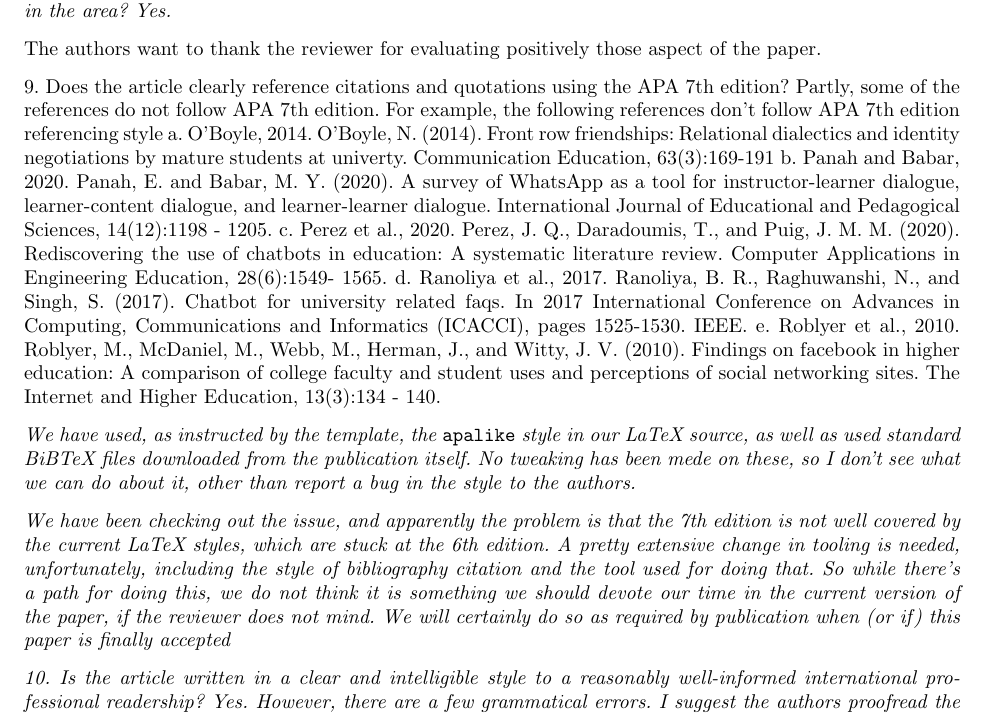
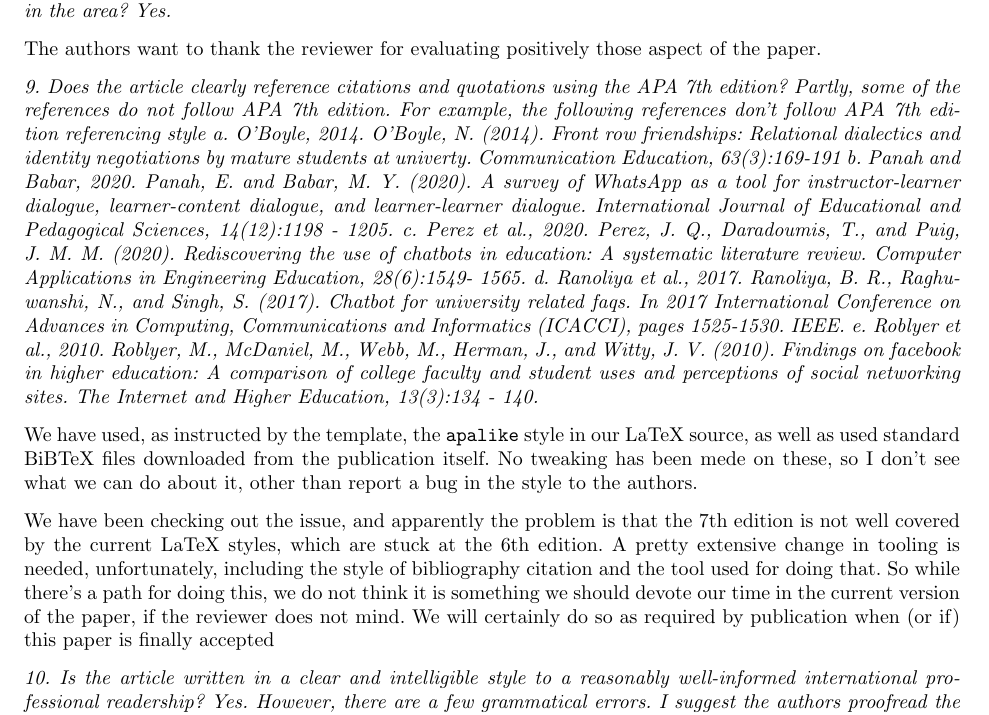
Before and after one commit to JJ/edubots-paper, a LaTeX letter (response-reviewers-2.tex): part of page 2 of 3, cut so that both start at the same text. Compiled offline with pdfLaTeX.

Commit message:
Only the questions are in italics

```diff
--- a/response-reviewers-2.tex
+++ b/response-reviewers-2.tex
@@ -157,15 +157,15 @@ The authors want to thank the reviewer for evaluating positively those aspect of
 
 % -> answer 9
 
-9.      Does the article clearly reference citations and quotations using the APA 7th edition? Partly, some of the references do not follow APA 7th edition. For example, the following references don't follow APA 7th edition referencing style
+{\it 9.      Does the article clearly reference citations and quotations using the APA 7th edition? Partly, some of the references do not follow APA 7th edition. For example, the following references don't follow APA 7th edition referencing style
      a.   O'Boyle, 2014. O'Boyle, N. (2014). Front row friendships: Relational dialectics and identity negotiations by mature students at univerty. Communication Education, 63(3):169-191
      b. Panah and Babar, 2020. Panah, E. and Babar, M. Y. (2020). A survey of WhatsApp as a tool for instructor-learner dialogue, learner-content dialogue, and learner-learner dialogue. International Journal of Educational and Pedagogical
  Sciences, 14(12):1198 - 1205.
      c. Perez et al., 2020. Perez, J. Q., Daradoumis, T., and Puig, J. M. M. (2020). Rediscovering the use of chatbots in education: A systematic literature review. Computer Applications in Engineering Education, 28(6):1549- 1565.
      d. Ranoliya et al., 2017. Ranoliya, B. R., Raghuwanshi, N., and Singh, S. (2017). Chatbot for university related faqs. In 2017 International Conference on Advances in Computing, Communications and Informatics (ICACCI), pages 1525-1530. IEEE.
-     e. Roblyer et al., 2010. Roblyer, M., McDaniel, M., Webb, M., Herman, J., and Witty, J. V. (2010). Findings on facebook in higher education: A comparison of college faculty and student uses and perceptions of social networking sites. The Internet and Higher Education, 13(3):134 - 140.
+     e. Roblyer et al., 2010. Roblyer, M., McDaniel, M., Webb, M., Herman, J., and Witty, J. V. (2010). Findings on facebook in higher education: A comparison of college faculty and student uses and perceptions of social networking sites. The Internet and Higher Education, 13(3):134 - 140.}
 
-{\it We have used, as instructed by the template, the {\tt apalike} style in our
+ We have used, as instructed by the template, the {\tt apalike} style in our
   LaTeX source, as well as used standard BiBTeX files downloaded from the
   publication itself. No tweaking has been mede on these, so I don't see what we
   can do about it, other than report a bug in the style to the authors.
@@ -177,7 +177,7 @@ including the style of bibliography citation and the tool used for doing
 that. So while there's a path for doing this, we do not think it is something we
 should devote our time in the current version of the paper, if the reviewer does
 not mind. We will certainly do so as required by publication when (or if) this
-paper is finally accepted}
+paper is finally accepted
 
 % -> answer 10
 {\it 10.     Is the article written in a clear and intelligible style to a reasonably well-informed international professional readership? Yes. However, there are a few grammatical errors. I suggest the authors proofread the manuscript to correct them.}
```
